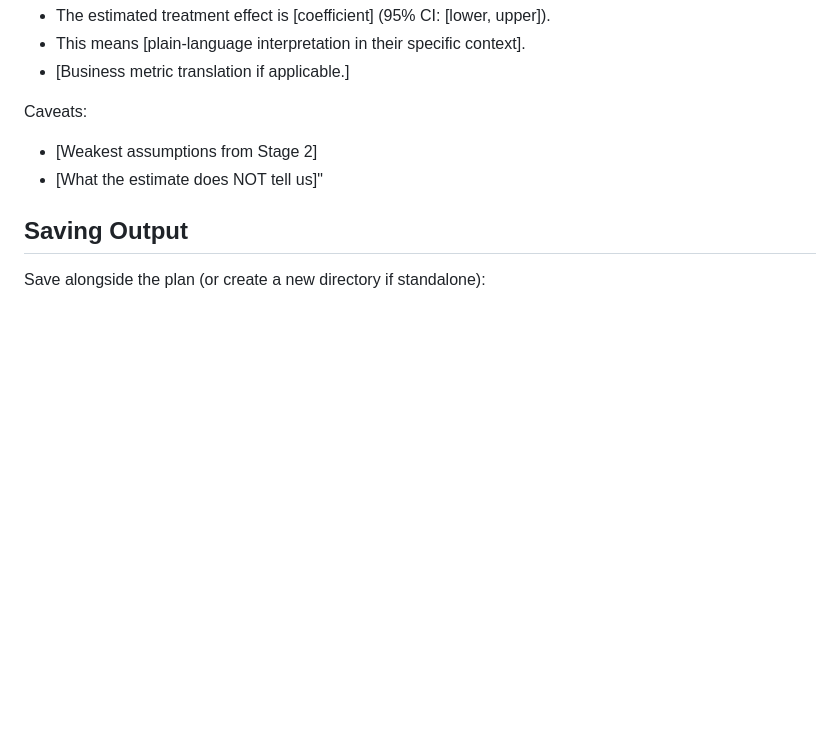
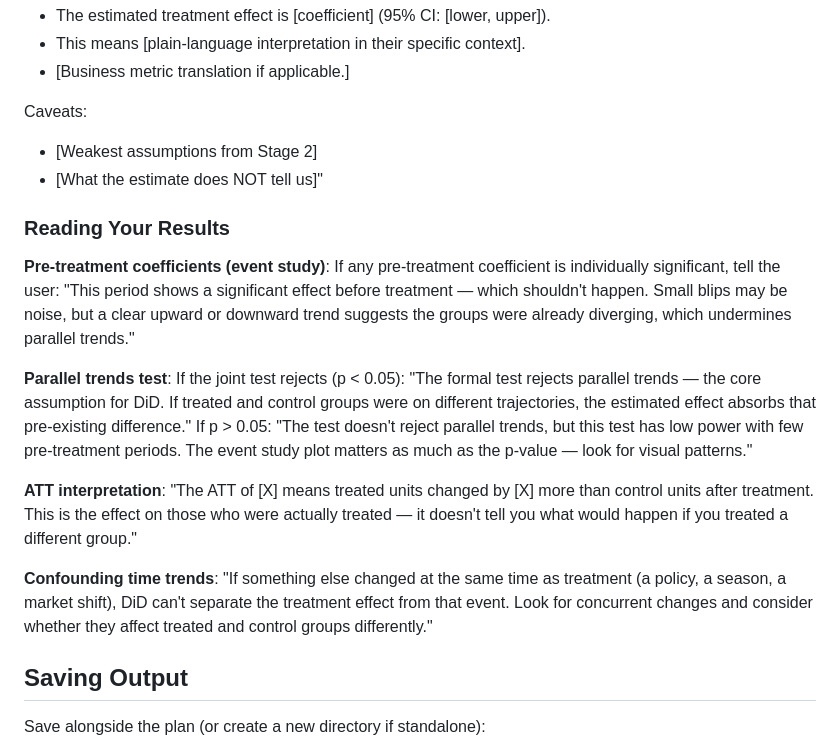
Before and after one commit to RobsonTigre/everyday-causal-skills, a Markdown page: skills/causal-did/SKILL.md, the part around the change. Rendered like a GitHub page; blank space fills up the shorter version.

Commit message:
feat(did): add result interpretation guidance and diagnostic code comments

```diff
--- a/skills/causal-did/SKILL.md
+++ b/skills/causal-did/SKILL.md
@@ -201,6 +201,16 @@ Caveats:
 - [Weakest assumptions from Stage 2]
 - [What the estimate does NOT tell us]"
 
+### Reading Your Results
+
+**Pre-treatment coefficients (event study)**: If any pre-treatment coefficient is individually significant, tell the user: "This period shows a significant effect before treatment — which shouldn't happen. Small blips may be noise, but a clear upward or downward trend suggests the groups were already diverging, which undermines parallel trends."
+
+**Parallel trends test**: If the joint test rejects (p < 0.05): "The formal test rejects parallel trends — the core assumption for DiD. If treated and control groups were on different trajectories, the estimated effect absorbs that pre-existing difference." If p > 0.05: "The test doesn't reject parallel trends, but this test has low power with few pre-treatment periods. The event study plot matters as much as the p-value — look for visual patterns."
+
+**ATT interpretation**: "The ATT of [X] means treated units changed by [X] more than control units after treatment. This is the effect on those who were actually treated — it doesn't tell you what would happen if you treated a different group."
+
+**Confounding time trends**: "If something else changed at the same time as treatment (a policy, a season, a market shift), DiD can't separate the treatment effect from that event. Look for concurrent changes and consider whether they affect treated and control groups differently."
+
 ## Saving Output
 
 Save alongside the plan (or create a new directory if standalone):
```
Also changed, not shown: templates/python/did.md (+2 -2 lines), templates/r/did.md (+2 -2 lines).
